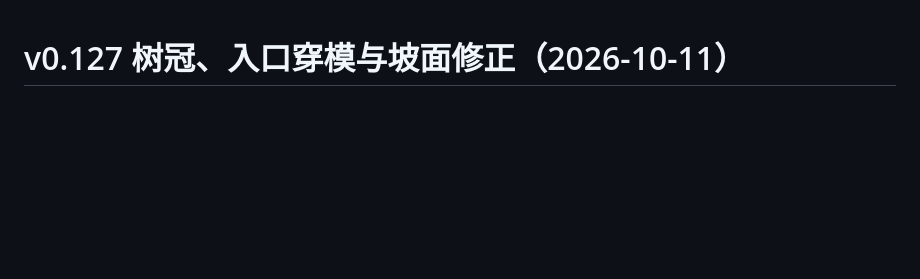
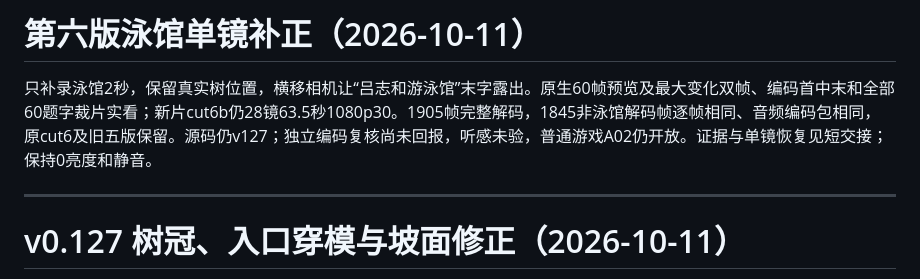
Before and after one commit to wang-jiahao/gulou, a Markdown page: docs/progress.md, the part around the change. Rendered like a GitHub page; blank space fills up the shorter version.

```diff
--- a/docs/progress.md
+++ b/docs/progress.md
@@ -1,3 +1,9 @@
+# 第六版泳馆单镜补正（2026-10-11）
+
+只补录泳馆2秒，保留真实树位置，横移相机让“吕志和游泳馆”末字露出。原生60帧预览及最大变化双帧、编码首中末和全部60题字裁片实看；新片cut6b仍28镜63.5秒1080p30。1905帧完整解码，1845非泳馆解码帧逐帧相同、音频编码包相同，原cut6及旧五版保留。源码仍v127；独立编码复核尚未回报，听感未验，普通游戏A02仍开放。证据与单镜恢复见短交接；保持0亮度和静音。
+
+---
+
 # v0.127 树冠、入口穿模与坡面修正（2026-10-11）
 
 树冠由半透明混合改为多采样覆盖并写入深度，消除覆盖层发灰的重影；仅有简化模型的树在近处继续保留完整冠层，近模树仍按原距离渐变。按已核实照片清除大礼堂门前、西南楼长阶上的误种程序树，保持其余树的随机序列。南园餐厅收窄内部石芯并删除2个被蓝挡墙包住的重复石边，修正侧墙深度竞争。
```
Also changed, not shown: docs/next-local-iteration.md (+11 -1 lines).
